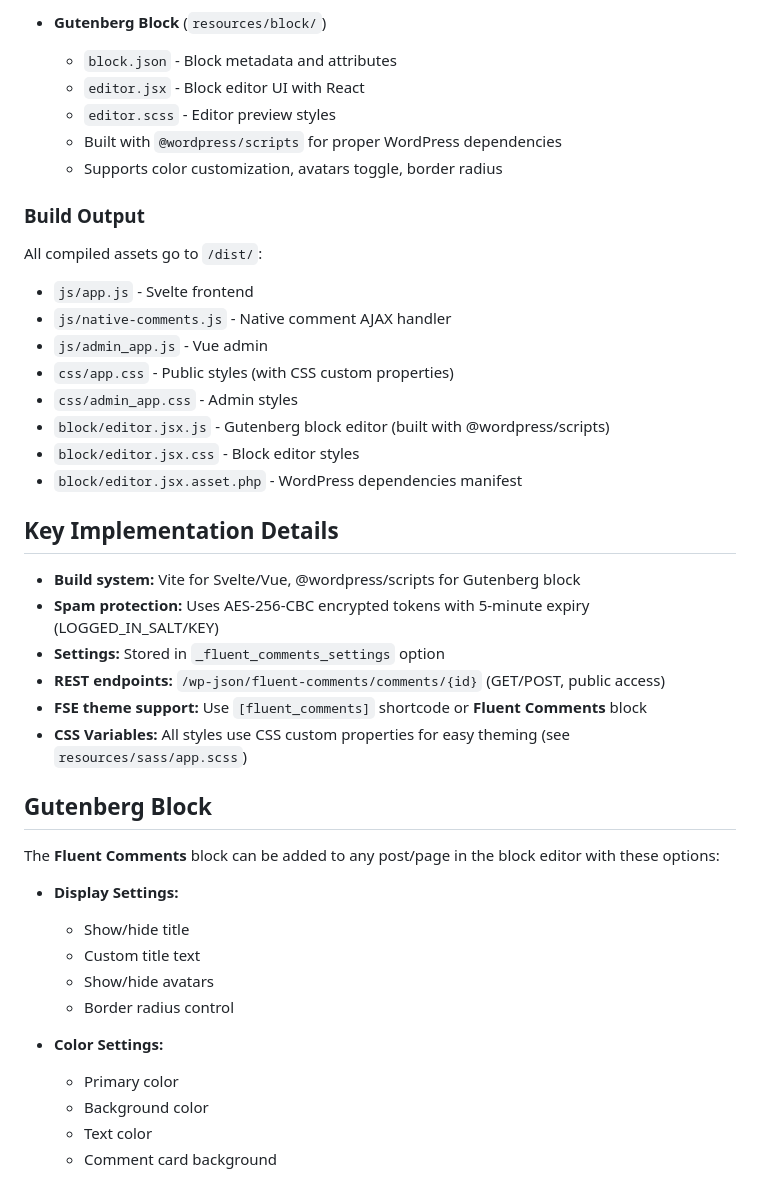
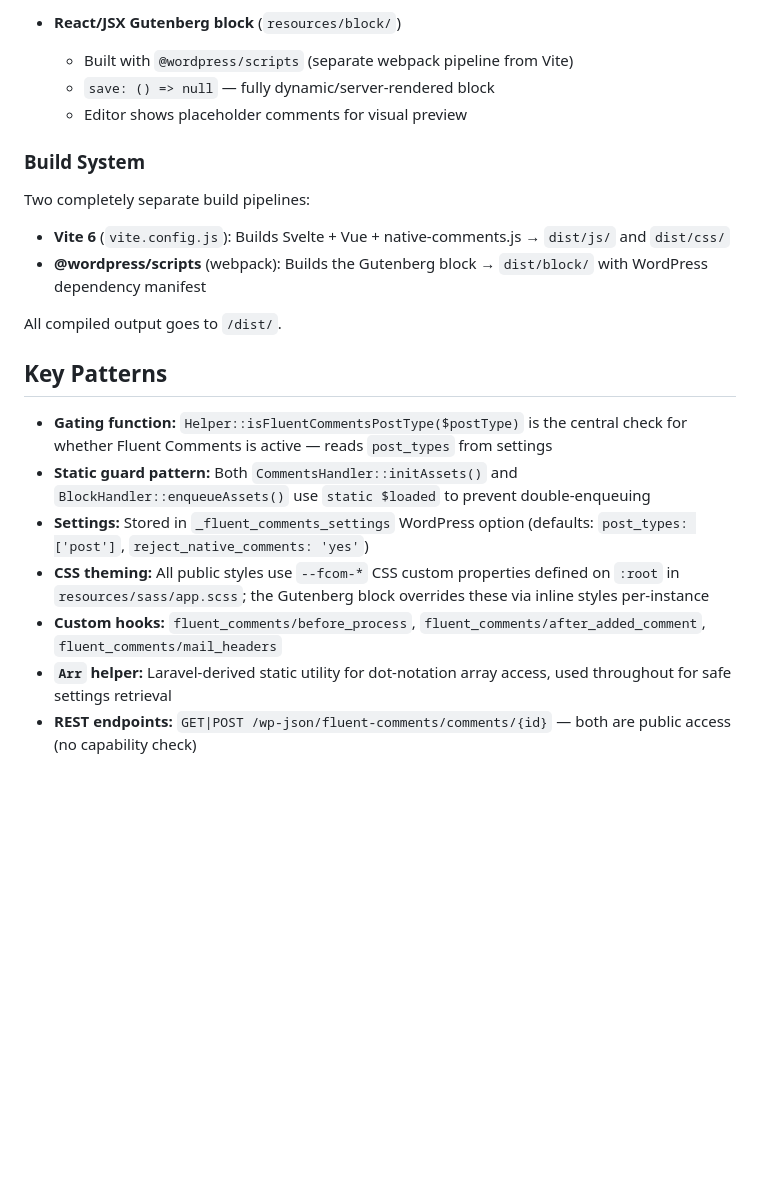
Before and after one commit to WPManageNinja/fluent-comments, a Markdown page: CLAUDE.md, the part around one of its changes. Rendered like a GitHub page; blank space fills up the shorter version.

```diff
--- a/CLAUDE.md
+++ b/CLAUDE.md
@@ -52,44 +66,23 @@ Fluent Comments is a WordPress plugin that enhances native comments with AJAX lo
 
-- **Gutenberg Block** (`resources/block/`)
-  - `block.json` - Block metadata and attributes
-  - `editor.jsx` - Block editor UI with React
-  - `editor.scss` - Editor preview styles
-  - Built with `@wordpress/scripts` for proper WordPress dependencies
-  - Supports color customization, avatars toggle, border radius
+- **React/JSX Gutenberg block** (`resources/block/`)
+  - Built with `@wordpress/scripts` (separate webpack pipeline from Vite)
+  - `save: () => null` — fully dynamic/server-rendered block
+  - Editor shows placeholder comments for visual preview
 
-### Build Output
+### Build System
 
-All compiled assets go to `/dist/`:
-- `js/app.js` - Svelte frontend
-- `js/native-comments.js` - Native comment AJAX handler
-- `js/admin_app.js` - Vue admin
-- `css/app.css` - Public styles (with CSS custom properties)
-- `css/admin_app.css` - Admin styles
-- `block/editor.jsx.js` - Gutenberg block editor (built with @wordpress/scripts)
-- `block/editor.jsx.css` - Block editor styles
-- `block/editor.jsx.asset.php` - WordPress dependencies manifest
+Two completely separate build pipelines:
+- **Vite 6** (`vite.config.js`): Builds Svelte + Vue + native-comments.js → `dist/js/` and `dist/css/`
+- **@wordpress/scripts** (webpack): Builds the Gutenberg block → `dist/block/` with WordPress dependency manifest
 
-## Key Implementation Details
+All compiled output goes to `/dist/`.
 
-- **Build system:** Vite for Svelte/Vue, @wordpress/scripts for Gutenberg block
-- **Spam protection:** Uses AES-256-CBC encrypted tokens with 5-minute expiry (LOGGED_IN_SALT/KEY)
-- **Settings:** Stored in `_fluent_comments_settings` option
-- **REST endpoints:** `/wp-json/fluent-comments/comments/{id}` (GET/POST, public access)
-- **FSE theme support:** Use `[fluent_comments]` shortcode or **Fluent Comments** block
-- **CSS Variables:** All styles use CSS custom properties for easy theming (see `resources/sass/app.scss`)
+## Key Patterns
 
-## Gutenberg Block
-
-The **Fluent Comments** block can be added to any post/page in the block editor with these options:
-
-- **Display Settings:**
-  - Show/hide title
-  - Custom title text
-  - Show/hide avatars
-  - Border radius control
-
-- **Color Settings:**
-  - Primary color
-  - Background color
-  - Text color
-  - Comment card background
+- **Gating function:** `Helper::isFluentCommentsPostType($postType)` is the central check for whether Fluent Comments is active — reads `post_types` from settings
+- **Static guard pattern:** Both `CommentsHandler::initAssets()` and `BlockHandler::enqueueAssets()` use `static $loaded` to prevent double-enqueuing
+- **Settings:** Stored in `_fluent_comments_settings` WordPress option (defaults: `post_types: ['post']`, `reject_native_comments: 'yes'`)
+- **CSS theming:** All public styles use `--fcom-*` CSS custom properties defined on `:root` in `resources/sass/app.scss`; the Gutenberg block overrides these via inline styles per-instance
+- **Custom hooks:** `fluent_comments/before_process`, `fluent_comments/after_added_comment`, `fluent_comments/mail_headers`
+- **`Arr` helper:** Laravel-derived static utility for dot-notation array access, used throughout for safe settings retrieval
+- **REST endpoints:** `GET|POST /wp-json/fluent-comments/comments/{id}` — both are public access (no capability check)
```
Also changed, not shown: other parts of CLAUDE.md (+38 -24 lines).
